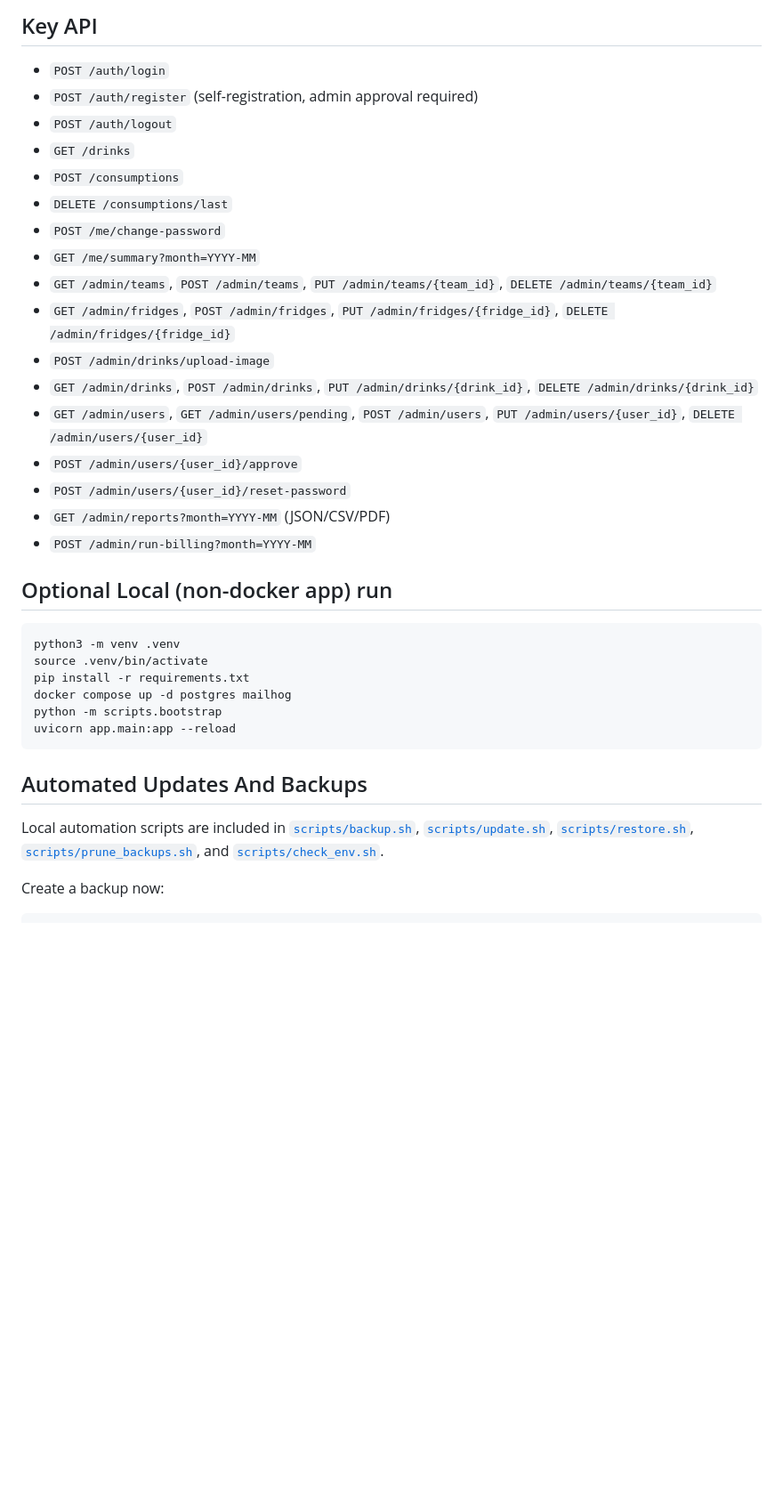
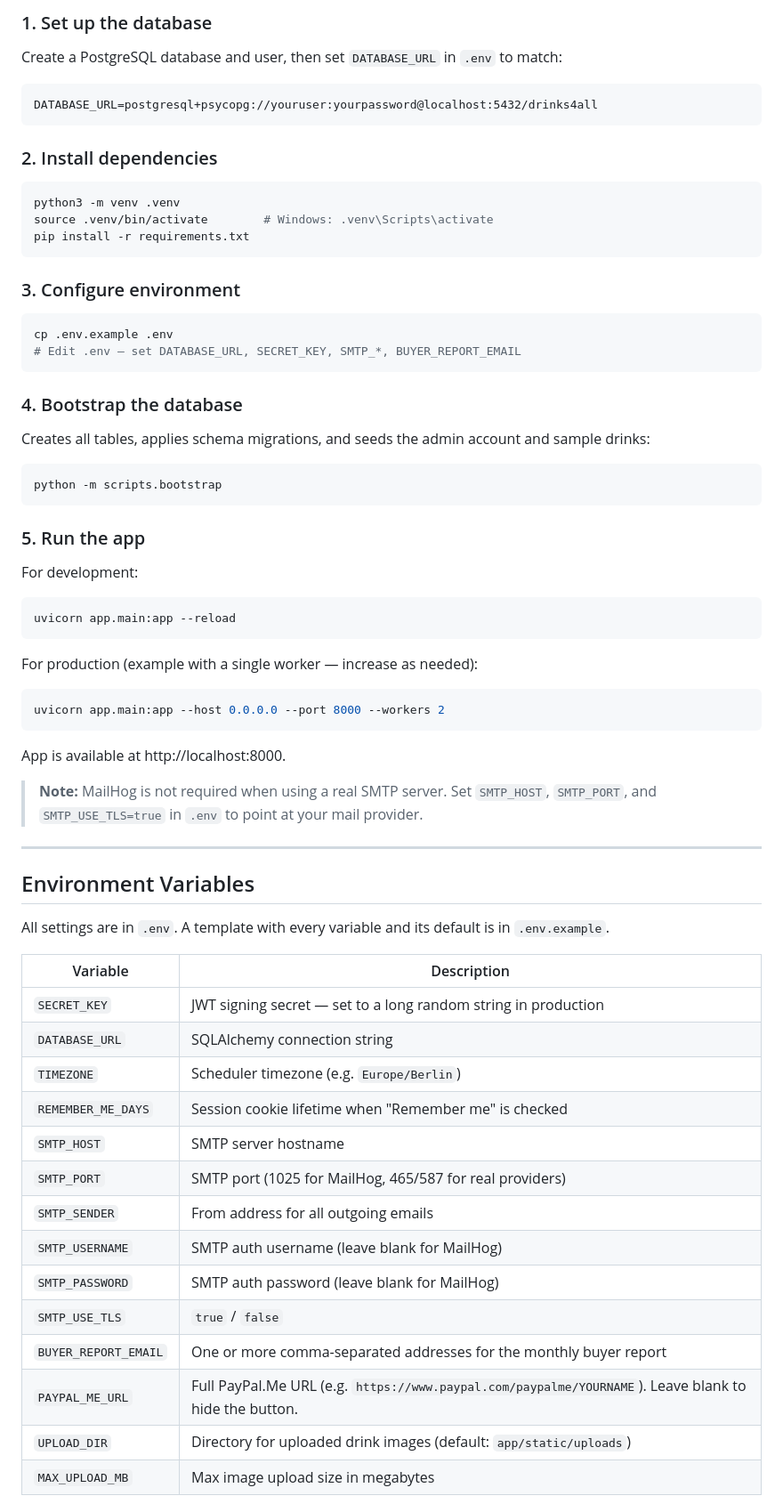
Before and after one commit to karlocizma/drinks4all, a Markdown page: README.md, the part around one of its changes. Shown at 89% size. Rendered like a GitHub page; blank space fills up the shorter version.

````diff
--- a/README.md
+++ b/README.md
@@ -59,34 +56,71 @@ When set, users get a **Pay with PayPal** button on dashboard that opens PayPal
 
-## Key API
-- `POST /auth/login`
-- `POST /auth/register` (self-registration, admin approval required)
-- `POST /auth/logout`
-- `GET /drinks`
-- `POST /consumptions`
-- `DELETE /consumptions/last`
-- `POST /me/change-password`
-- `GET /me/summary?month=YYYY-MM`
-- `GET /admin/teams`, `POST /admin/teams`, `PUT /admin/teams/{team_id}`, `DELETE /admin/teams/{team_id}`
-- `GET /admin/fridges`, `POST /admin/fridges`, `PUT /admin/fridges/{fridge_id}`, `DELETE /admin/fridges/{fridge_id}`
-- `POST /admin/drinks/upload-image`
-- `GET /admin/drinks`, `POST /admin/drinks`, `PUT /admin/drinks/{drink_id}`, `DELETE /admin/drinks/{drink_id}`
-- `GET /admin/users`, `GET /admin/users/pending`, `POST /admin/users`, `PUT /admin/users/{user_id}`, `DELETE /admin/users/{user_id}`
-- `POST /admin/users/{user_id}/approve`
-- `POST /admin/users/{user_id}/reset-password`
-- `GET /admin/reports?month=YYYY-MM` (JSON/CSV/PDF)
-- `POST /admin/run-billing?month=YYYY-MM`
+### 1. Set up the database
 
-## Optional Local (non-docker app) run
+Create a PostgreSQL database and user, then set `DATABASE_URL` in `.env` to match:
+
+```
+DATABASE_URL=postgresql+psycopg://youruser:yourpassword@localhost:5432/drinks4all
+```
+
+### 2. Install dependencies
+
 ```bash
 python3 -m venv .venv
-source .venv/bin/activate
+source .venv/bin/activate        # Windows: .venv\Scripts\activate
 pip install -r requirements.txt
-docker compose up -d postgres mailhog
+```
+
+### 3. Configure environment
+
+```bash
+cp .env.example .env
+# Edit .env — set DATABASE_URL, SECRET_KEY, SMTP_*, BUYER_REPORT_EMAIL
+```
+
+### 4. Bootstrap the database
+
+Creates all tables, applies schema migrations, and seeds the admin account and sample drinks:
+
+```bash
 python -m scripts.bootstrap
+```
+
+### 5. Run the app
+
+For development:
+```bash
 uvicorn app.main:app --reload
 ```
 
-## Automated Updates And Backups
-Local automation scripts are included in [`scripts/backup.sh`](/mnt/c/Users/kcizmesija/Desktop/Programming/drinks4all/scripts/backup.sh), [`scripts/update.sh`](/mnt/c/Users/kcizmesija/Desktop/Programming/drinks4all/scripts/update.sh), [`scripts/restore.sh`](/mnt/c/Users/kcizmesija/Desktop/Programming/drinks4all/scripts/restore.sh), [`scripts/prune_backups.sh`](/mnt/c/Users/kcizmesija/Desktop/Programming/drinks4all/scripts/prune_backups.sh), and [`scripts/check_env.sh`](/mnt/c/Users/kcizmesija/Desktop/Programming/drinks4all/scripts/check_env.sh).
+For production (example with a single worker — increase as needed):
+```bash
+uvicorn app.main:app --host 0.0.0.0 --port 8000 --workers 2
+```
 
-Create a backup now:
+App is available at http://localhost:8000.
+
+> **Note:** MailHog is not required when using a real SMTP server. Set `SMTP_HOST`, `SMTP_PORT`, and `SMTP_USE_TLS=true` in `.env` to point at your mail provider.
+
+---
+
+## Environment Variables
+
+All settings are in `.env`. A template with every variable and its default is in `.env.example`.
+
+| Variable | Description |
+|---|---|
+| `SECRET_KEY` | JWT signing secret — set to a long random string in production |
+| `DATABASE_URL` | SQLAlchemy connection string |
+| `TIMEZONE` | Scheduler timezone (e.g. `Europe/Berlin`) |
+| `REMEMBER_ME_DAYS` | Session cookie lifetime when "Remember me" is checked |
+| `SMTP_HOST` | SMTP server hostname |
+| `SMTP_PORT` | SMTP port (1025 for MailHog, 465/587 for real providers) |
+| `SMTP_SENDER` | From address for all outgoing emails |
+| `SMTP_USERNAME` | SMTP auth username (leave blank for MailHog) |
+| `SMTP_PASSWORD` | SMTP auth password (leave blank for MailHog) |
+| `SMTP_USE_TLS` | `true` / `false` |
+| `BUYER_REPORT_EMAIL` | One or more comma-separated addresses for the monthly buyer report |
+| `PAYPAL_ME_URL` | Full PayPal.Me URL (e.g. `https://www.paypal.com/paypalme/YOURNAME`). Leave blank to hide the button. |
+| `UPLOAD_DIR` | Directory for uploaded drink images (default: `app/static/uploads`) |
+| `MAX_UPLOAD_MB` | Max image upload size in megabytes |
+
````
Also changed, not shown: other parts of README.md (+96 -81 lines).
